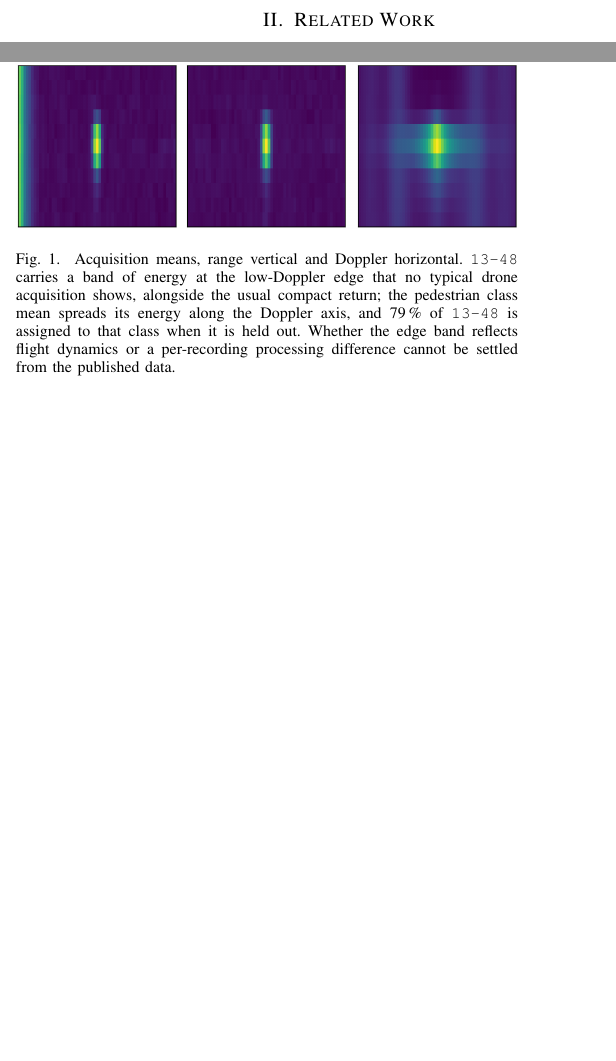
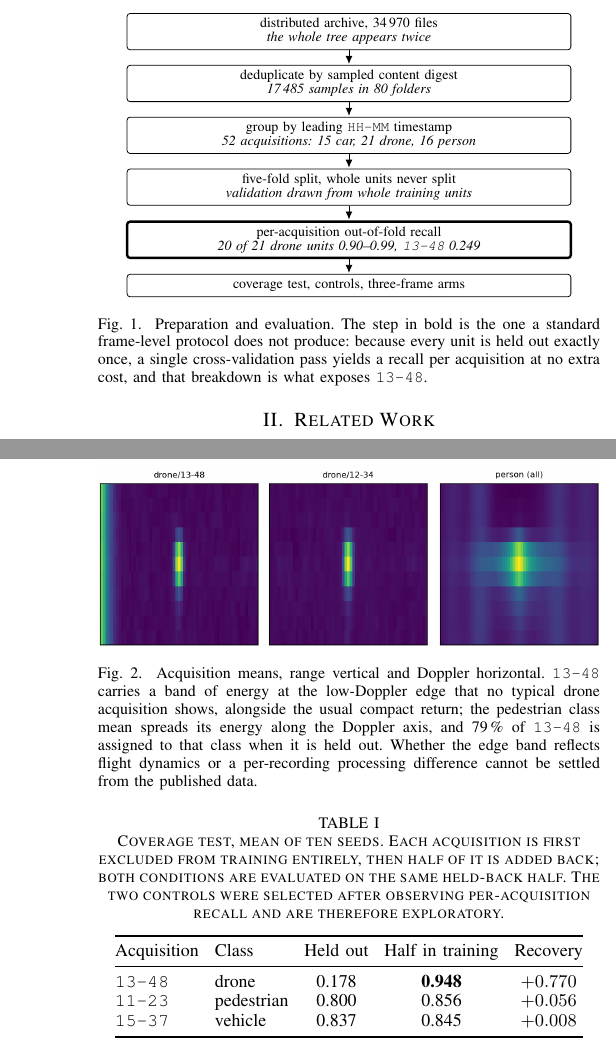
Before and after one commit to falcon-colab/rdrd-acquisition-coverage, a LaTeX paper (paper/paper_main.tex): two parts of the columns of pages 2 and 3 of 7 before the commit and two parts of the columns of pages 2 and 4 of 7 after it, joined at a grey line, cut at the place of the change, the shorter picture padded with empty space. Compiled offline with pdfLaTeX.

Commit message:
A pipeline diagram, the coverage table restored, and two stale numbers fixed
Two numbers in the protocol-disambiguation paragraph still carried the
three-arm run's values, 0.209 and 0.381 where the four-arm run gives 0.238
and 0.367. They were in the one paragraph whose job is to stop a reader
confusing the protocols, which is the worst place to leave a stale figure.

Figure 1 is a TikZ pipeline: archive, deduplication, timestamp grouping,
grouped five-fold split, per-acquisition recall, then the experiments. The
per-acquisition step is drawn in bold because it is the one a frame-level
protocol does not produce, and it costs nothing: every unit is held out
exactly once, so a single cross-validation pass yields it. Every figure in
the diagram is checked, including the 34,970 raw file count, which is now a
manuscript claim because the diagram prints it and is twice the deduplicated
total precisely because the archive carries its tree twice.

Table I restores the coverage result, which had been folded into prose when
the paper went to six pages. It is the paper's principal finding and it
belongs somewhere a reader can scan: 13-48 recovering 0.770 against 0.056
and 0.008 for the two controls, with the caption saying the controls were
chosen after seeing per-acquisition recall and are exploratory.

Float spacing is tightened through textfloatsep, floatsep, intextsep and the
caption skips. Type size, column width and margins are the IEEEtran defaults
and are deliberately untouched, since shrinking those is both against the
template and the first thing a reviewer notices.

The space came from duplication rather than content. The Limitations
paragraph restated the single-acquisition scope, the flight-dynamics
ambiguity, the free-flight inference and the grouping assumption, each of
which the body already says once; it now says each exactly once. The control
paragraphs, the protocol disambiguation and the first conclusion paragraph
were tightened the same way. No finding, number or caveat was dropped.

The audit checks now read the four-arm report in preference to the
standalone audit file, which predates the clean arm and lacks it.

93 checks, all agreeing. 25 unit tests pass. Two tables and two figures, 0
undefined, 0 overfull, 0 errors, body ending 84 per cent down page 6.

```diff
--- a/paper/paper_main.tex
+++ b/paper/paper_main.tex
@@ -69,6 +79,36 @@ Comparing learning procedures across resampled partitions is statistically delic
 \label{sec:data}
 
 \subsection{Acquisition}
+\begin{figure}[t]
+\centering
+\begin{tikzpicture}[
+  node distance=2.6mm,
+  bx/.style={draw, rounded corners=1.5pt, align=center, inner xsep=3pt,
+             inner ysep=2.5pt, text width=0.86\columnwidth,
+             font=\scriptsize},
+  hl/.style={bx, very thick},
+  ar/.style={-{Latex[length=1.4mm,width=1.2mm]}, shorten >=0.5pt}]
+\node[bx] (a) {distributed archive, 34\,970 files\\[-1pt]
+               {\itshape the whole tree appears twice}};
+\node[bx, below=of a] (b) {deduplicate by sampled content digest\\[-1pt]
+               {\itshape 17\,485 samples in 80 folders}};
+\node[bx, below=of b] (c) {group by leading \texttt{HH-MM} timestamp\\[-1pt]
+               {\itshape 52 acquisitions: 15 car, 21 drone, 16 person}};
+\node[bx, below=of c] (d) {five-fold split, whole units never split\\[-1pt]
+               {\itshape validation drawn from whole training units}};
+\node[hl, below=of d] (e) {per-acquisition out-of-fold recall\\[-1pt]
+               {\itshape 20 of 21 drone units 0.90--0.99, \texttt{13-48} 0.249}};
+\node[bx, below=of e] (f) {coverage test, controls, three-frame arms};
+\draw[ar] (a) -- (b); \draw[ar] (b) -- (c); \draw[ar] (c) -- (d);
+\draw[ar] (d) -- (e); \draw[ar] (e) -- (f);
+\end{tikzpicture}
+\caption{Preparation and evaluation. The step in bold is the one a standard
+frame-level protocol does not produce: because every unit is held out exactly
+once, a single cross-validation pass yields a recall per acquisition at no
+extra cost, and that breakdown is what exposes \texttt{13-48}.}
+\label{fig:pipeline}
+\end{figure}
+
 
 The database was collected with an FMCW system at 8.75\,GHz with 500\,MHz of bandwidth, using one transmitting and eight receiving antennas forming a 64-element array~\cite{roldan2020,quevedo2019}. The published parameters give a range resolution of 0.878\,m, a maximum unambiguous range of 3.598\,km and a Doppler resolution of 0.34\,km/h with 512 integrated ramps. We quote these rather than recomputing them: a naive calculation from bandwidth alone gives a range resolution roughly three times finer than the system achieves.
 
@@ -146,13 +186,33 @@ The source publication describes three drone exercises: radial trajectories flow
 To separate absence of comparable training data from intrinsic difficulty, we split \texttt{13-48} in half. In the first condition, the acquisition is excluded from training entirely and the model is evaluated on one half; in the second, the other half is added to the training set.
 
 
-Both conditions are evaluated on the same held-back half ($N=197$). Recall rises from 0.178 to 0.948 over ten seeds, a recovery of 0.770. Held out, 79\,\% of samples are assigned to the pedestrian class; with half the acquisition in training, 3\,\% are. Held-out recall ranges 0.142 to 0.264 across the ten seeds and the half-in-training condition 0.904 to 0.980, so the worst seed of one condition still exceeds the best of the other by 0.640. We lead with that separation rather than a significance test because it assumes nothing about either distribution and is an order of magnitude larger than the spread within either.
+\begin{table}[t]
+\caption{Coverage test, mean of ten seeds. Each acquisition is first excluded
+from training entirely, then half of it is added back; both conditions are
+evaluated on the same held-back half. The two controls were selected after
+observing per-acquisition recall and are therefore exploratory.}
+\label{tab:coverage}
+\centering
+\small
+\setlength{\tabcolsep}{4pt}
+\begin{tabular}{@{}llccc@{}}
+\toprule
+Acquisition & Class & Held out & Half in training & Recovery \\
+\midrule
+\texttt{13-48} & drone      & 0.178 & \textbf{0.948} & \textbf{$+0.770$} \\
+\texttt{11-23} & pedestrian & 0.800 & 0.856          & $+0.056$ \\
+\texttt{15-37} & vehicle    & 0.837 & 0.845          & $+0.008$ \\
+\bottomrule
+\end{tabular}
+\end{table}
+
+Both conditions are evaluated on the same held-back half ($N=197$). Recall rises from 0.178 to 0.948 over ten seeds, a recovery of 0.770 (Table~\ref{tab:coverage}). Held out, 79\,\% of samples are assigned to the pedestrian class; with half the acquisition in training, 3\,\% are. Held-out recall ranges 0.142 to 0.264 across the ten seeds and the half-in-training condition 0.904 to 0.980, so the worst seed of one condition still exceeds the best of the other by 0.640. We lead with that separation rather than a significance test because it assumes nothing about either distribution and is an order of magnitude larger than the spread within either.
 
 The failure is therefore associated with the absence of comparable training examples rather than an irreducible inability to classify such samples, though we stop short of a stronger causal statement: because the added samples come from the same acquisition, the experiment cannot separate an out-of-distribution flight regime from an acquisition-specific signature or a per-recording processing difference. It establishes that something present here and absent from the other twenty is learnable and sufficient.
 
 \subsection{A control acquisition}
 
-A large recovery is only evidence of a coverage failure if a large recovery is unusual. Acquisitions well below the aggregate exist in the other two classes: the weakest pedestrian and vehicle acquisitions sit at 0.7776 and 0.8189. As an exploratory control we therefore repeated the identical experiment, at the same ten seeds, on the weakest acquisition in either non-drone class, \texttt{11-23}. These controls were selected after observing per-acquisition recall, so they test whether a large recovery accompanies low recall in the cases available rather than serving as independent confirmatory controls.
+A large recovery is only evidence of a coverage failure if a large recovery is unusual, and acquisitions well below the aggregate exist in the other classes: the weakest pedestrian and vehicle units sit at 0.7776 and 0.8189. We therefore repeated the identical experiment at the same ten seeds on each. Both were selected after observing per-acquisition recall, so they test whether a large recovery accompanies low recall in the cases available rather than serving as independent confirmatory controls.
 
-Held out entirely \texttt{11-23} ($N=154$) reaches 0.800, and with half in training 0.856, a recovery of 0.056 against the 0.770 of \texttt{13-48}. We repeated this on \texttt{15-37} ($N=185$), the weakest vehicle acquisition, which goes 0.837 to 0.845, a recovery of 0.008: its held-out and half-in-training conditions overlap on nine of ten seeds and the per-seed difference has a standard deviation of 0.030, so its recovery is not distinguishable from zero. All three acquisitions sit well below their class aggregate, and exposure repairs one while leaving the other two where they were. Low recall and a large recovery are therefore separate properties, and the coverage result is not a restatement of \texttt{13-48} being difficult.
+\texttt{11-23} ($N=154$) recovers 0.056 and \texttt{15-37} ($N=185$) 0.008, the latter indistinguishable from zero: its conditions overlap on nine of ten seeds with a per-seed standard deviation of 0.030. All three sit well below their class aggregate, yet exposure repairs one and leaves the others where they were. Low recall and a large recovery are therefore separate properties, and the coverage result is not a restatement of \texttt{13-48} being difficult.
 
```
Also changed, not shown: paper/paper_main.tex (24 more changed lines), 1 other file.
